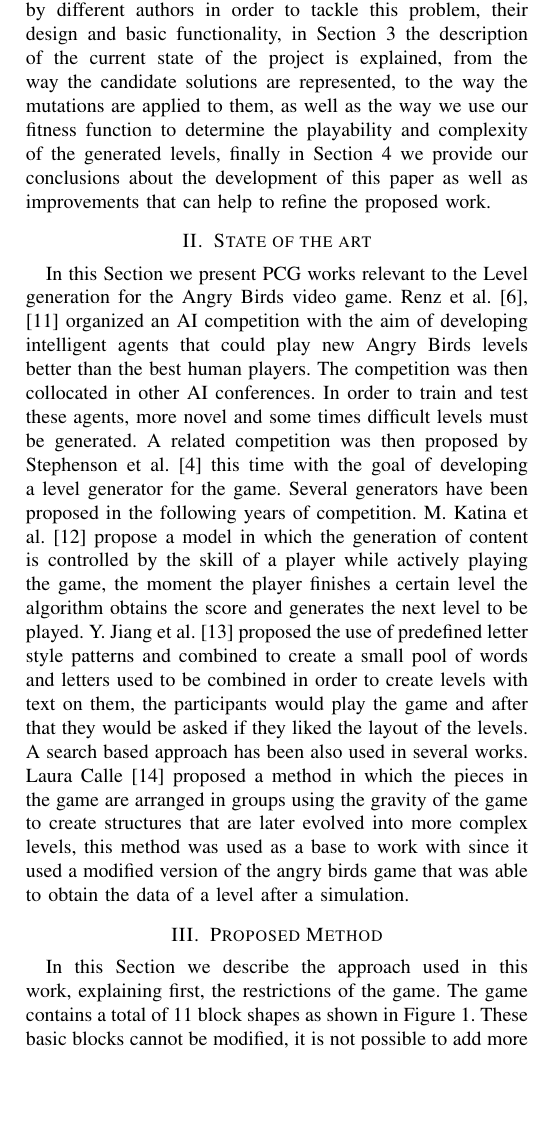
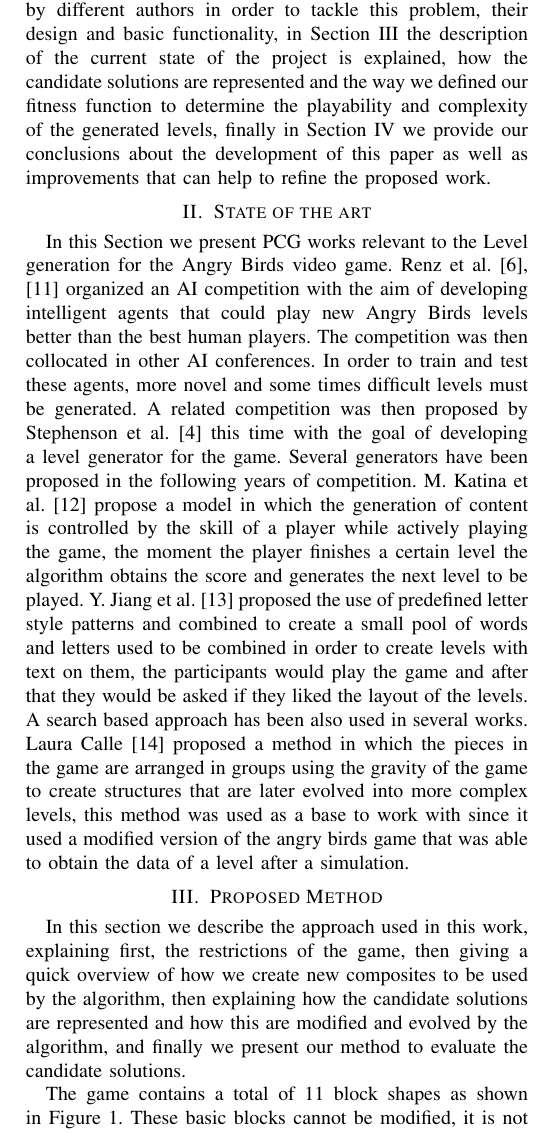
Before and after one commit to JaimeSH/AngryBirdsITT_MSC_Thesis, a LaTeX paper (IEEE_ConferenceOnGames/new_article.tex): part of one column of page 2 of 7, cut so that both start at the same text, the shorter picture padded with empty space. Compiled offline with pdfLaTeX; a missing font is replaced by an installed copy or a similar font; a LaTeX package or settings file that is missing is left out.

Commit message:
Change to explanations
Section description on "Introduction" section & section description on section 3

```diff
--- a/IEEE_ConferenceOnGames/new_article.tex
+++ b/IEEE_ConferenceOnGames/new_article.tex
@@ -122,14 +122,13 @@ jmerelo@ugr.es}}
     %% TO DO: This needs to be adjusted to the final version. We need to use
     % \ref for the numbers - MG
 
-    Section 2, contains a quick overview of some aspects used by different authors
+    Section \ref{SoA}, contains a quick overview of some aspects used by different authors
     in order to tackle this problem, their design and basic functionality, in
-    Section 3 the description of the current state of the project is explained, from
-    %% The following sentence is not clear.
-    the way the candidate solutions are represented, to the way the mutations are applied
-    to them, as well as the way we use our fitness function to determine the playability
-    and complexity of the generated levels,
-    finally in Section 4 we provide our conclusions about the development of this
+    Section \ref{prop_method} the description of the current state of the project is explained, how
+    %% The following sentence is not clear.  % Maybe this modofocation is more understandable ? JSH
+    the candidate solutions are represented and the way we defined our fitness
+    function to determine the playability and complexity of the generated levels,
+    finally in Section \ref{conclusion} we provide our conclusions about the development of this
     paper as well as improvements that can help to refine the proposed work.
 
     \section{State of the art}
@@ -161,9 +160,15 @@ jmerelo@ugr.es}}
     %%%
 
     \section{Proposed Method}
+    \label{prop_method}
 
-    In this Section we describe the approach used in this work, explaining first,
-    the restrictions of the game.
+    % Is this explanation undertandable ? JSH
+    In this section we describe the approach used in this work, explaining first,
+    the restrictions of the game, then giving a quick overview of how we create new
+    composites to be used by the algorithm, then explaining how the candidate solutions
+    are represented and how this are modified and evolved by the algorithm, and finally
+    we present our method to evaluate the candidate solutions.
+
     The game contains a total of 11 block shapes as shown in Figure \ref{piece_list}.
     These basic blocks cannot be modified, it is not possible to add more or modify the existing ones,
     with this in mind the purpose is to create composites of these blocks in
```
Also changed, not shown: IEEE_ConferenceOnGames/new_article.tex (1 more changed lines).
